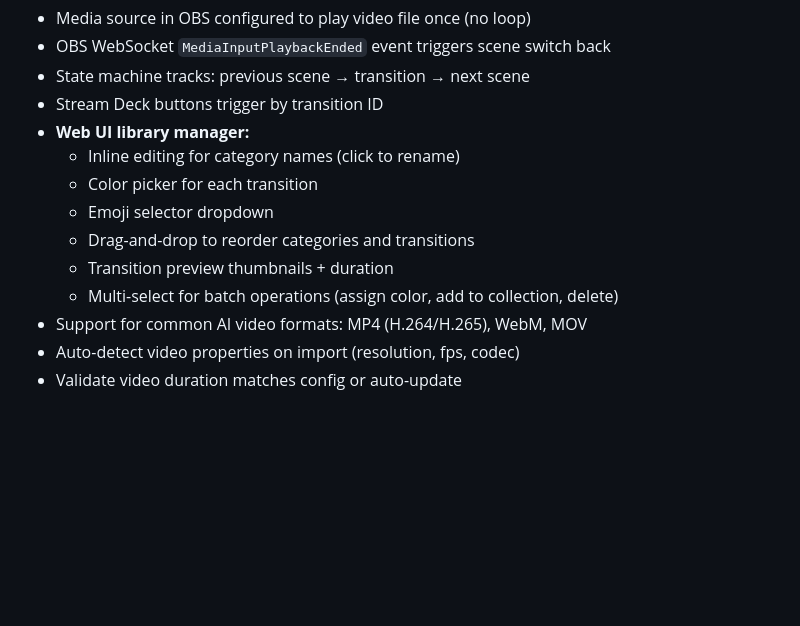
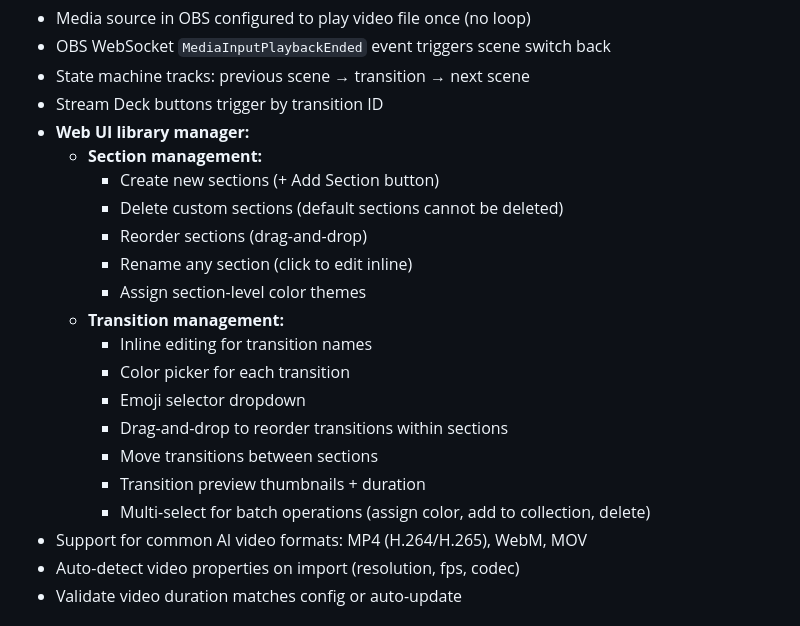
Before and after one commit to BEA-BOLD-EVOLUTION/OBS-TikTokLiveStudio, a Markdown page: docs/roadmap.md, the part around one of its changes. Drawn GitHub-style; blank space fills up the shorter version.

```diff
--- a/docs/roadmap.md
+++ b/docs/roadmap.md
@@ -278,12 +315,20 @@ TikTok Live Studio ← Receives video feed (no API integration needed)
 - State machine tracks: previous scene → transition → next scene
 - Stream Deck buttons trigger by transition ID
 - **Web UI library manager:**
-  - Inline editing for category names (click to rename)
-  - Color picker for each transition
-  - Emoji selector dropdown
-  - Drag-and-drop to reorder categories and transitions
-  - Transition preview thumbnails + duration
-  - Multi-select for batch operations (assign color, add to collection, delete)
+  - **Section management:**
+    - Create new sections (+ Add Section button)
+    - Delete custom sections (default sections cannot be deleted)
+    - Reorder sections (drag-and-drop)
+    - Rename any section (click to edit inline)
+    - Assign section-level color themes
+  - **Transition management:**
+    - Inline editing for transition names
+    - Color picker for each transition
+    - Emoji selector dropdown
+    - Drag-and-drop to reorder transitions within sections
+    - Move transitions between sections
+    - Transition preview thumbnails + duration
+    - Multi-select for batch operations (assign color, add to collection, delete)
 - Support for common AI video formats: MP4 (H.264/H.265), WebM, MOV
 - Auto-detect video properties on import (resolution, fps, codec)
 - Validate video duration matches config or auto-update
```
Also changed, not shown: other parts of docs/roadmap.md (+40 -3 lines).
